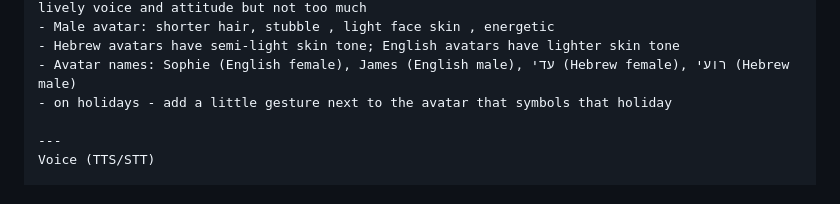
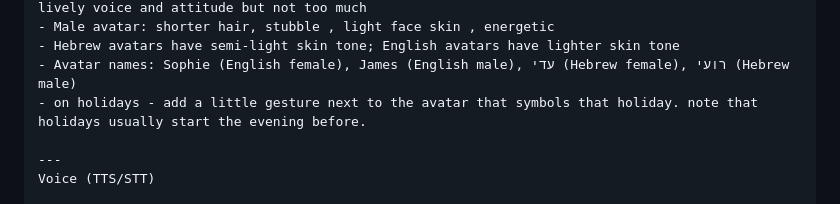
Before and after one commit to gabivi/lang-chat, a Markdown page: features.md, the part around the change. Drawn GitHub-style.

```diff
--- a/CLAUDE.md
+++ b/features.md
@@ -37,7 +37,7 @@ Based on everything in this conversation, here is the full list of requirements
     - Male avatar: shorter hair, stubble , light face skin , energetic
     - Hebrew avatars have semi-light skin tone; English avatars have lighter skin tone
     - Avatar names: Sophie (English female), James (English male), עדי (Hebrew female), רועי (Hebrew male)
-    - on holidays - add a little gesture next to the avatar that symbols that holiday
+    - on holidays - add a little gesture next to the avatar that symbols that holiday. note that holidays usually start the evening before.
 
     ---
     Voice (TTS/STT)
```
